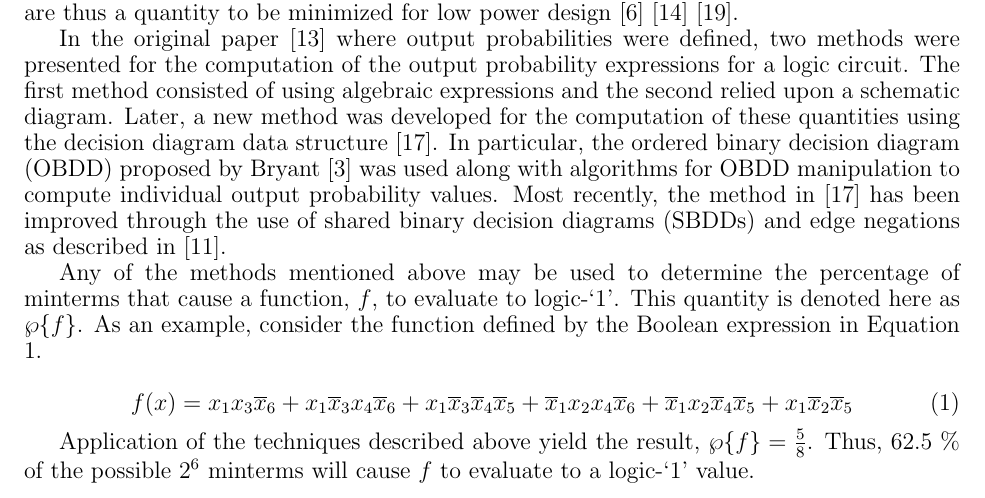
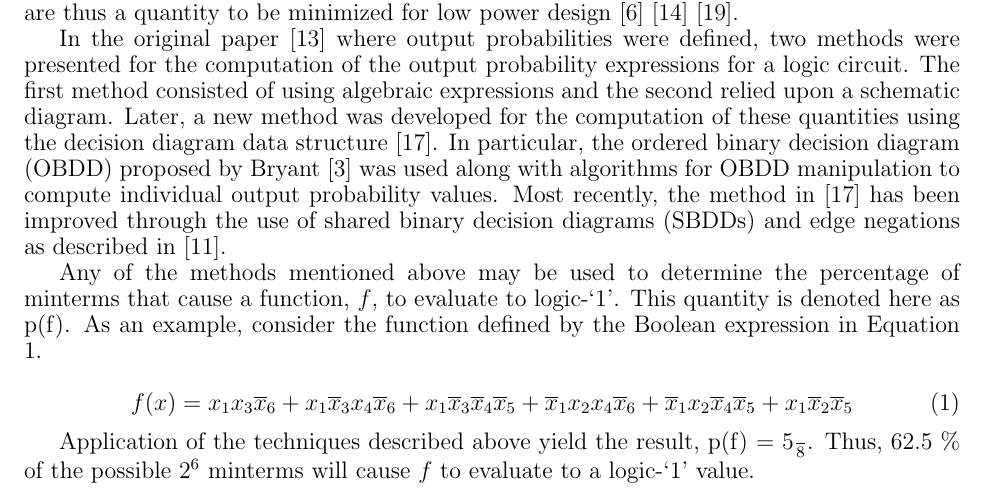
Before and after one commit to mathornton01/Boolean-Spectra-and-Output-Probabilities, a LaTeX paper (publication/final.tex, which reads publication/circ_prob.tex): part of page 2 of 12, cut so that both start at the same text. Compiled offline with pdfLaTeX.

Commit message:
fixed notation in circ_prob

```diff
--- a/publication/circ_prob.tex
+++ b/publication/circ_prob.tex
@@ -38,7 +38,7 @@ as described in \cite{DM95}.
 
 Any of the methods mentioned above may be used to determine
 the percentage of minterms that cause a function, $f$, to evaluate to logic-`1'.
-This quantity is denoted here as $\wp \{ f \}$.  As an example, consider the function
+This quantity is denoted here as p(f).  As an example, consider the function
 defined by the Boolean expression in Equation \ref{eq:ex1}.
 
 \begin{equation}
@@ -49,5 +49,5 @@ f(x) = x_1 x_3 \overline{x}_6 + x_1 \overline{x}_3 x_4 \overline{x}_6
 + x_1 \overline{x}_2 \overline{x}_5    \label{eq:ex1}
 \end{equation}
 
-Application of the techniques described above yield the result, $\wp \{ f \} = \frac{5}{8}$.
+Application of the techniques described above yield the result, p(f) = \frac{5}{8}$.
 Thus, 62.5 \% of the possible $2^6$ minterms will cause $f$ to evaluate to a logic-`1' value.
```
